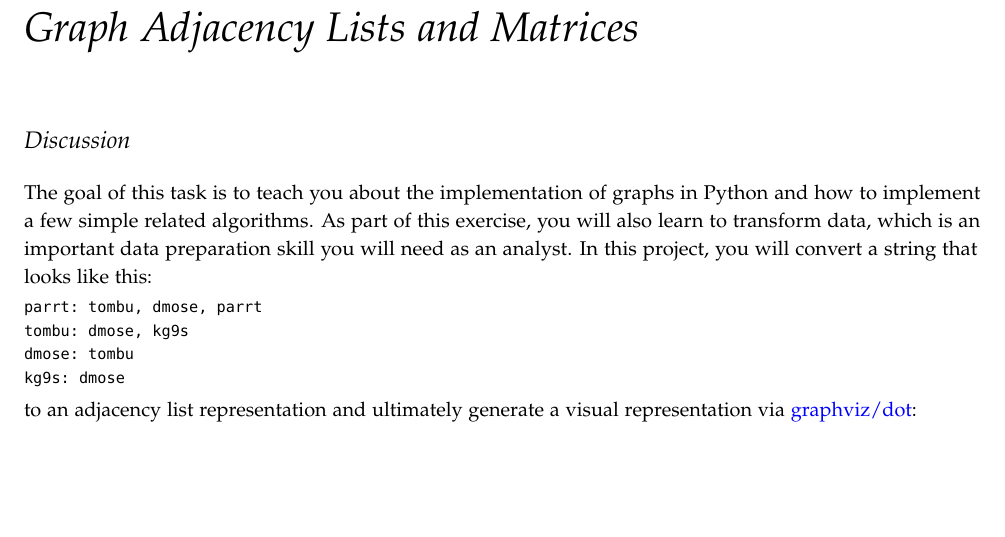
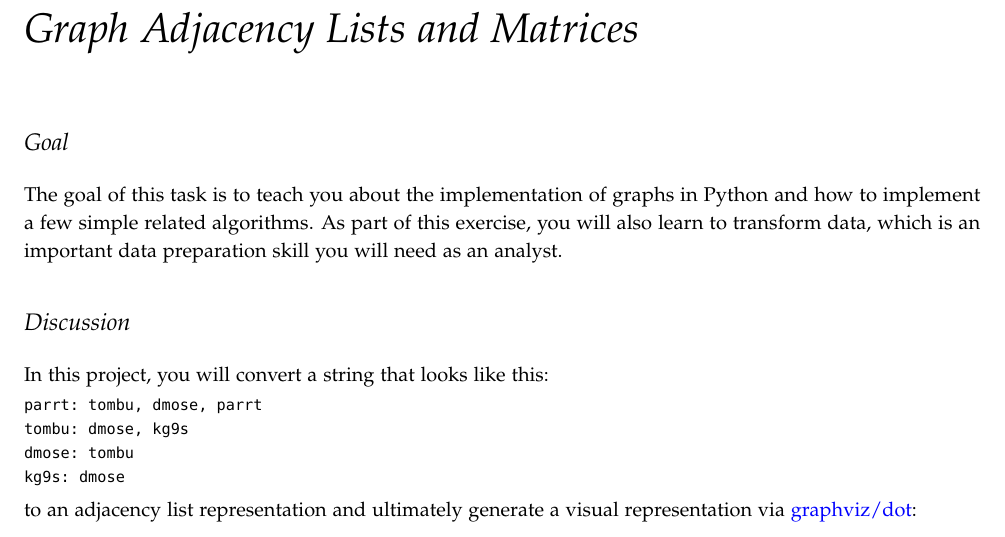
Before and after one commit to parrt/msan501-old, a LaTeX thesis (labs/labs.tex, which reads labs/graphs.tex): part of page 25 of 74, cut so that both start at the same text, the shorter picture padded with empty space. The pictures show the PDF file labs/labs.pdf that the author committed with the source.

Commit message:
add new data

```diff
--- a/labs/graphs.tex
+++ b/labs/graphs.tex
@@ -1,11 +1,16 @@
 \chapter{Graph Adjacency Lists and Matrices}
 
 \setcounter{problem}{1}
-\section{Discussion}
+
+\section{Goal}
 
 \begin{fullwidth}
 
-The goal of this task is to teach you about the implementation of graphs in Python and how to implement a few simple related algorithms.  As part of this exercise, you will also learn to transform data, which is an important data preparation skill you will need as an analyst.   In this project, you will convert a string that looks like this:
+The goal of this task is to teach you about the implementation of graphs in Python and how to implement a few simple related algorithms.  As part of this exercise, you will also learn to transform data, which is an important data preparation skill you will need as an analyst.
+
+\section{Discussion}
+
+In this project, you will convert a string that looks like this:
 
 \begin{alltt}\small
 parrt: tombu, dmose, parrt
```
Also changed, not shown: labs/labs.pdf, 1 other file.
